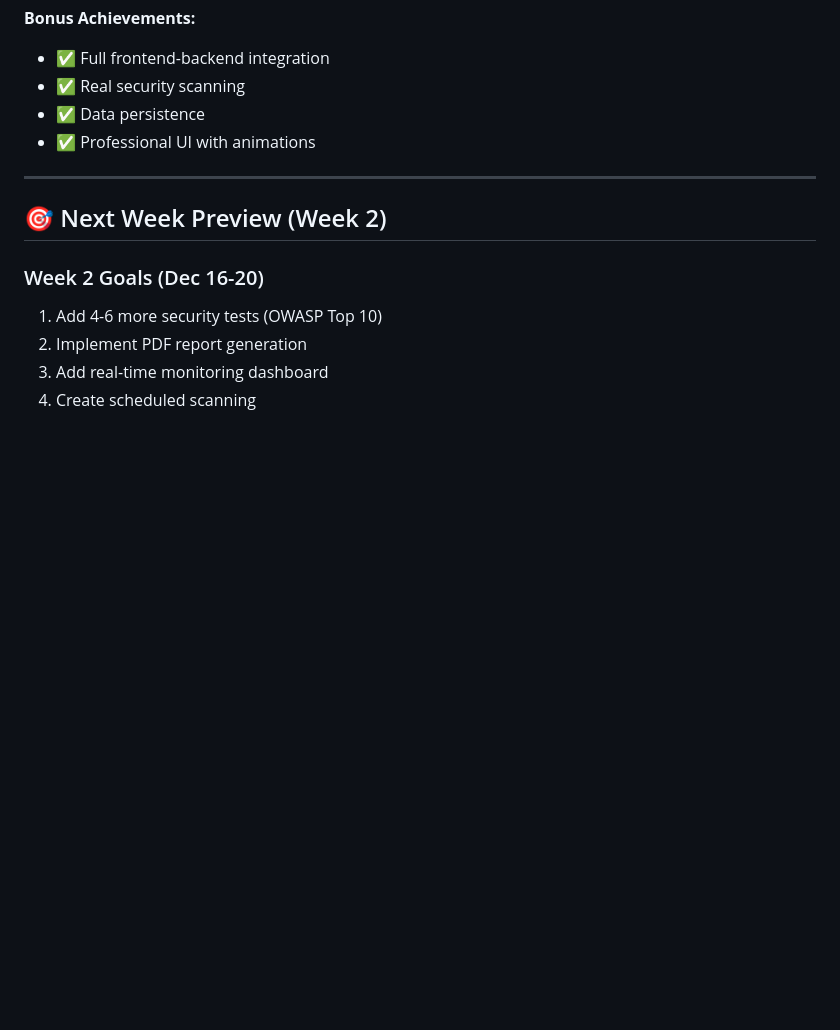
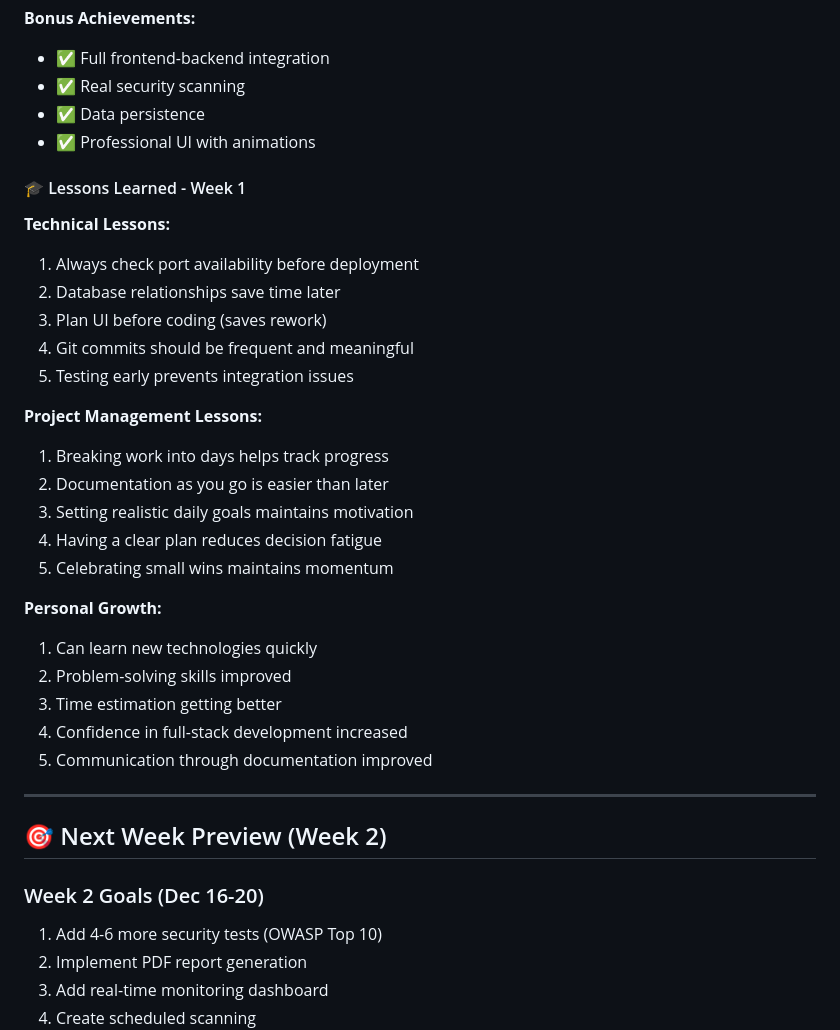
Before and after one commit to samriddhipoudel/api-security-tester, a Markdown page: docs/PROGRESS.md, the part around the change. Drawn GitHub-style; blank space fills up the shorter version.

Commit message:
added lessons learnt on progress log

```diff
--- a/docs/PROGRESS.md
+++ b/docs/PROGRESS.md
@@ -679,6 +679,28 @@
 - ✅ Data persistence
 - ✅ Professional UI with animations
 
+#### 🎓 Lessons Learned - Week 1
+
+**Technical Lessons:**
+1. Always check port availability before deployment
+2. Database relationships save time later
+3. Plan UI before coding (saves rework)
+4. Git commits should be frequent and meaningful
+5. Testing early prevents integration issues
+
+**Project Management Lessons:**
+1. Breaking work into days helps track progress
+2. Documentation as you go is easier than later
+3. Setting realistic daily goals maintains motivation
+4. Having a clear plan reduces decision fatigue
+5. Celebrating small wins maintains momentum
+
+**Personal Growth:**
+1. Can learn new technologies quickly
+2. Problem-solving skills improved
+3. Time estimation getting better
+4. Confidence in full-stack development increased
+5. Communication through documentation improved
 ---
 
 ## 🎯 Next Week Preview (Week 2)
```
